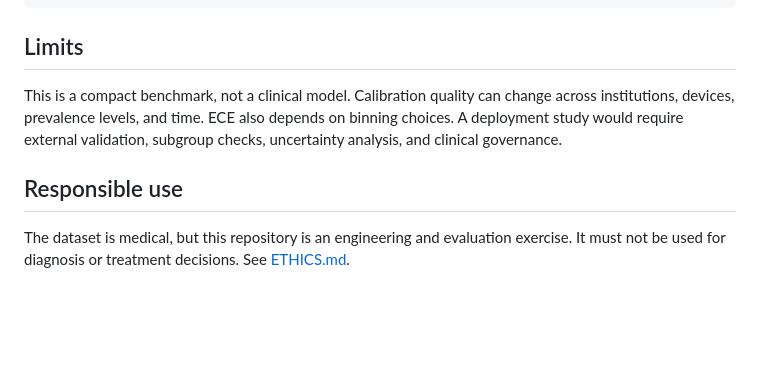
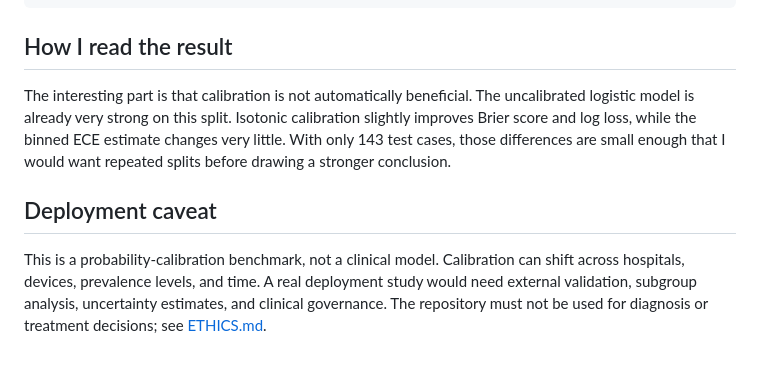
Before and after one commit to devissaputra/classification_calibration, a Markdown page: README.md, the part around the change. Rendered like a GitHub page; blank space fills up the shorter version.

Commit message:
Polish README for final portfolio presentation

````diff
--- a/README.md
+++ b/README.md
@@ -93,10 +93,10 @@ ETHICS.md               deployment limits
 REPRODUCIBILITY.md      exact rerun procedure
 ```
 
-## Limits
+## How I read the result
 
-This is a compact benchmark, not a clinical model. Calibration quality can change across institutions, devices, prevalence levels, and time. ECE also depends on binning choices. A deployment study would require external validation, subgroup checks, uncertainty analysis, and clinical governance.
+The interesting part is that calibration is not automatically beneficial. The uncalibrated logistic model is already very strong on this split. Isotonic calibration slightly improves Brier score and log loss, while the binned ECE estimate changes very little. With only 143 test cases, those differences are small enough that I would want repeated splits before drawing a stronger conclusion.
 
-## Responsible use
+## Deployment caveat
 
-The dataset is medical, but this repository is an engineering and evaluation exercise. It must not be used for diagnosis or treatment decisions. See [ETHICS.md](ETHICS.md).
+This is a probability-calibration benchmark, not a clinical model. Calibration can shift across hospitals, devices, prevalence levels, and time. A real deployment study would need external validation, subgroup analysis, uncertainty estimates, and clinical governance. The repository must not be used for diagnosis or treatment decisions; see [ETHICS.md](ETHICS.md).
````
